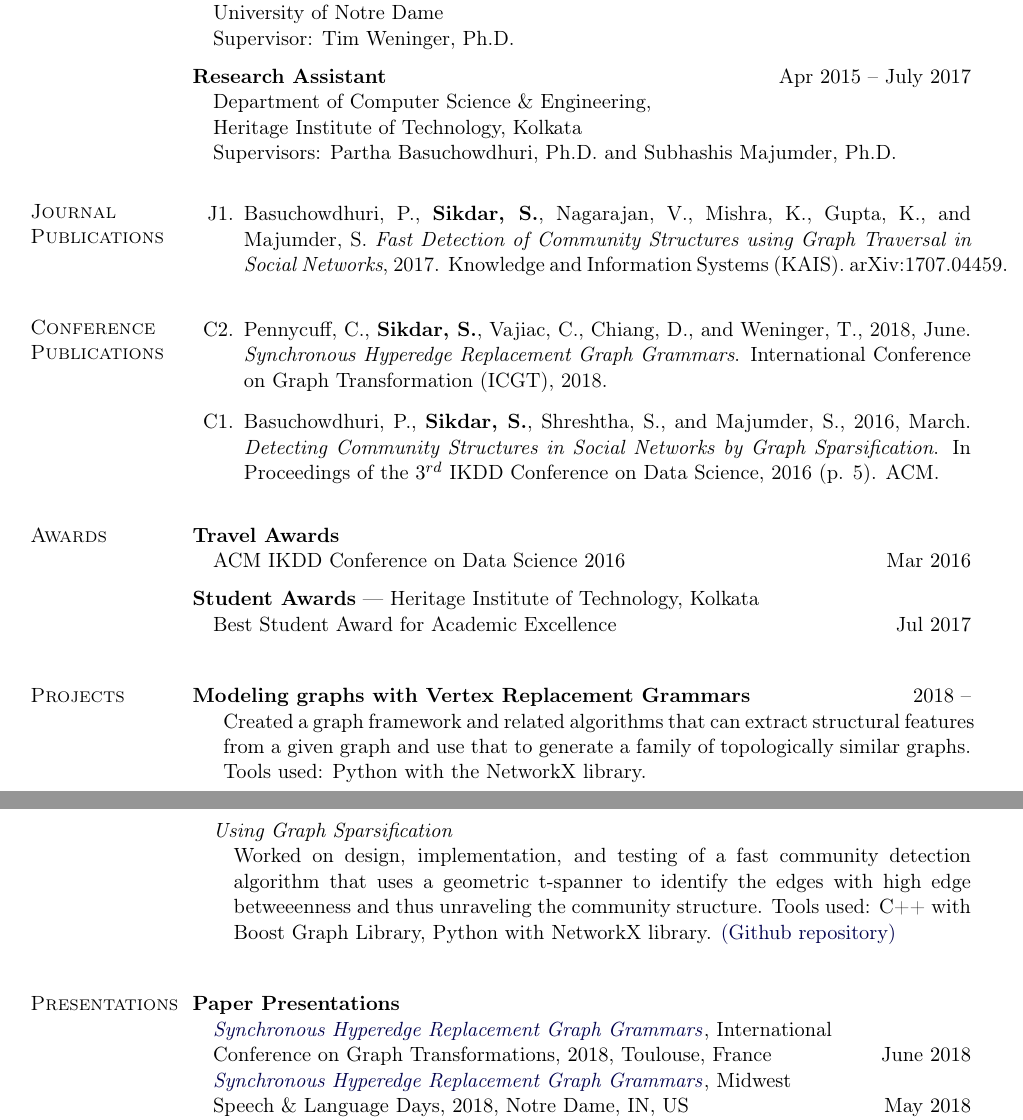
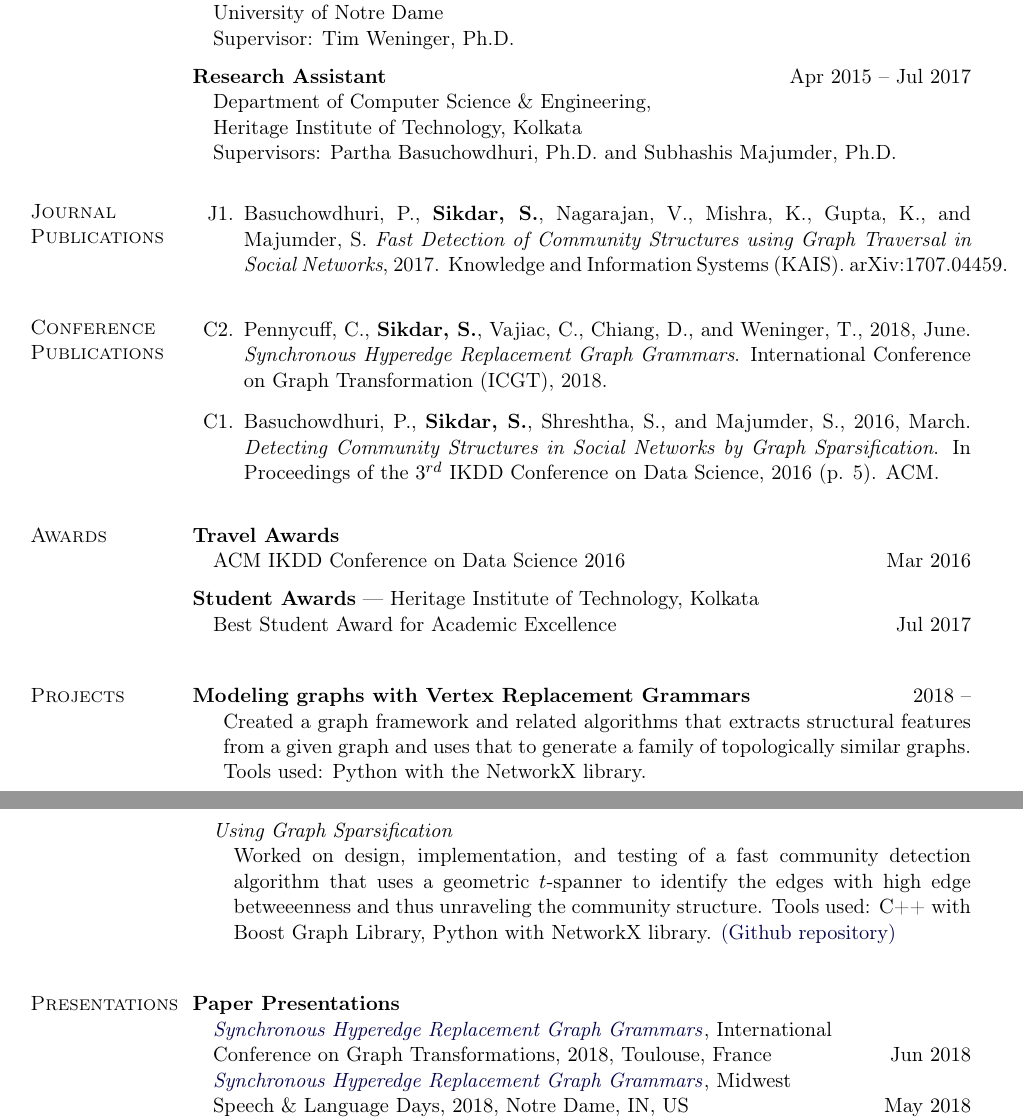
Before and after one commit to satyakisikdar/CV, a LaTeX document (main.tex): two parts of pages 1 and 2 of 3, joined at a grey line, cut so that both start at the same text. Compiled offline with pdfLaTeX.

Commit message:
Updates from ShareLaTeX

```diff
--- a/main.tex
+++ b/main.tex
@@ -273,7 +273,7 @@ Notre Dame, IN
 
 \halfblankline
 
-\textbf{Research Assistant} \hfill {Apr $2015$ -- July $2017$}
+\textbf{Research Assistant} \hfill {Apr $2015$ -- Jul $2017$}
 \begin{innerlist}
 
 \item[] Department of Computer Science \& Engineering,\\
@@ -320,7 +320,7 @@ Notre Dame, IN
 \section{Projects}
 \textbf{Modeling graphs with Vertex Replacement Grammars} \hfill $2018$ --
 \begin{loneinnerlist}
-    \item[] Created a graph framework and related algorithms that can extract structural features from a given graph and use that to generate a family of topologically similar graphs. Tools used: Python with the NetworkX library.
+    \item[] Created a graph framework and related algorithms that extracts structural features from a given graph and uses that to generate a family of topologically similar graphs. Tools used: Python with the NetworkX library.
 \end{loneinnerlist}
 
 \halfblankline
@@ -348,7 +348,7 @@ Notre Dame, IN
         \vspace{0.2cm}
         \item[] \textit{Using Graph Sparsification}
         \begin{innerlist}
-            \item[] Worked on design, implementation, and testing of a fast community detection algorithm that uses a geometric t-spanner to identify the edges with high edge betweeenness and thus unraveling the community structure. Tools used: C++ with Boost Graph Library, Python with NetworkX library. \href{https://github.com/satyakisikdar/spanner-comm-detection}{(Github repository)}
+            \item[] Worked on design, implementation, and testing of a fast community detection algorithm that uses a geometric $t$-spanner to identify the edges with high edge betweeenness and thus unraveling the community structure. Tools used: C++ with Boost Graph Library, Python with NetworkX library. \href{https://github.com/satyakisikdar/spanner-comm-detection}{(Github repository)}
         \end{innerlist}
     \end{innerlist}
 % \end{outerlist}
@@ -359,7 +359,7 @@ Notre Dame, IN
 
 \textbf{Paper Presentations}
 \begin{innerlist}
-    \item[] \href{https://goo.gl/pDRGwY}{\textit{Synchronous Hyperedge Replacement Graph Grammars}}, International \\  Conference on Graph Transformations, $2018$, Toulouse, France \hfill June $2018$
+    \item[] \href{https://goo.gl/pDRGwY}{\textit{Synchronous Hyperedge Replacement Graph Grammars}}, International \\  Conference on Graph Transformations, $2018$, Toulouse, France \hfill Jun $2018$
     \item[] \href{https://bit.ly/2IESM33}{\textit{Synchronous Hyperedge Replacement Graph Grammars}}, Midwest \\ Speech \& Language Days, $2018$, Notre Dame, IN, US \hfill May $2018$
 	\item[] \href{http://bit.ly/2fMiEID}{\textit{Detecting Community Structures in Social Networks by Graph \\ Sparsification}}, ACM IKDD Conference on Data Science, $2016$ \hfill Mar $2016$
 \end{innerlist}
```
Also changed, not shown: main.tex (6 more changed lines).
